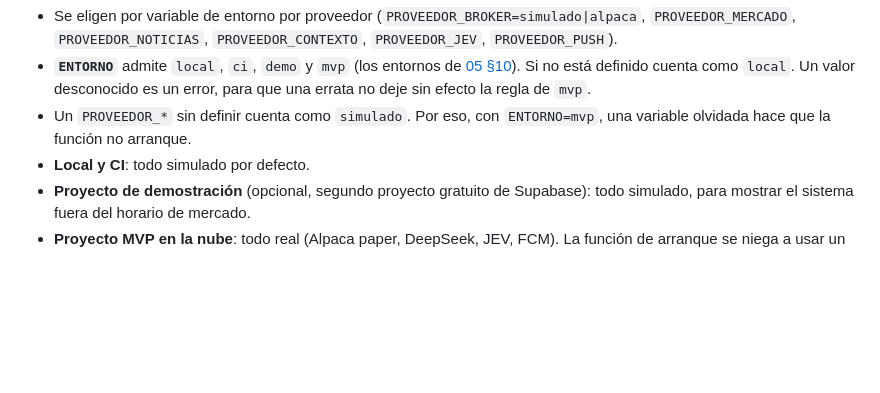
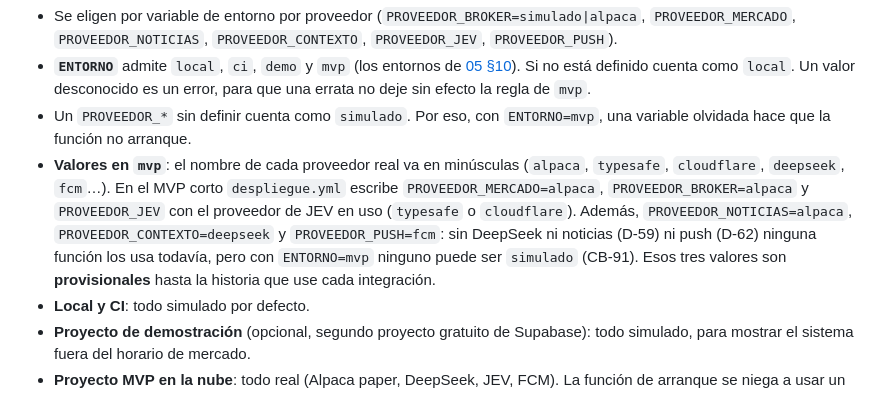
Before and after one commit to riverbonilla1504/NASTOCK, a Markdown page: docs/10-integracion-bolsa.md, the part around the change. Drawn GitHub-style; blank space fills up the shorter version.

```diff
--- a/docs/10-integracion-bolsa.md
+++ b/docs/10-integracion-bolsa.md
@@ -287,6 +287,15 @@ implementación simulada con la **misma interfaz**:
   efecto la regla de `mvp`.
 - Un `PROVEEDOR_*` sin definir cuenta como `simulado`. Por eso, con
   `ENTORNO=mvp`, una variable olvidada hace que la función no arranque.
+- **Valores en `mvp`**: el nombre de cada proveedor real va en minúsculas
+  (`alpaca`, `typesafe`, `cloudflare`, `deepseek`, `fcm`…). En el MVP corto
+  `despliegue.yml` escribe `PROVEEDOR_MERCADO=alpaca`, `PROVEEDOR_BROKER=alpaca`
+  y `PROVEEDOR_JEV` con el proveedor de JEV en uso (`typesafe` o `cloudflare`).
+  Además, `PROVEEDOR_NOTICIAS=alpaca`, `PROVEEDOR_CONTEXTO=deepseek` y
+  `PROVEEDOR_PUSH=fcm`: sin DeepSeek ni noticias (D-59) ni push (D-62) ninguna
+  función los usa todavía, pero con `ENTORNO=mvp` ninguno puede ser `simulado`
+  (CB-91). Esos tres valores son **provisionales** hasta la historia que use
+  cada integración.
 - **Local y CI**: todo simulado por defecto.
 - **Proyecto de demostración** (opcional, segundo proyecto gratuito de
   Supabase): todo simulado, para mostrar el sistema fuera del horario de
```
Also changed, not shown: docs/13-decisiones-pendientes-riesgos.md (+1 -0 lines).
